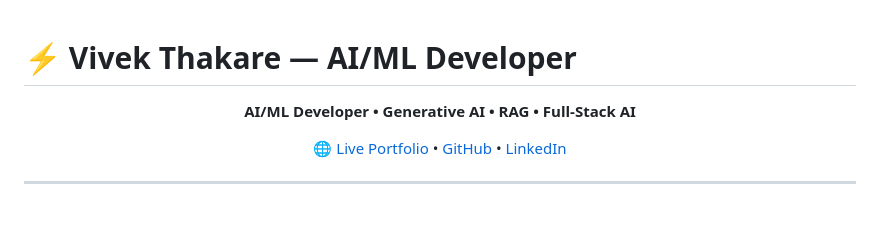
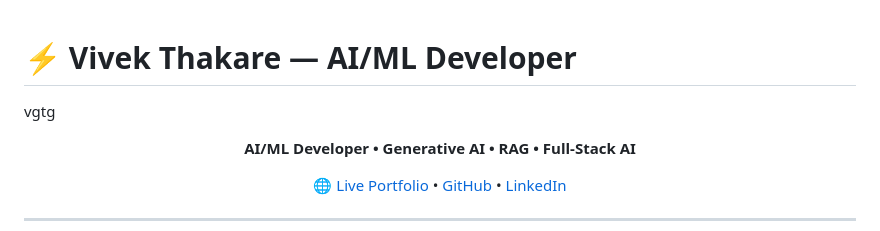
Before and after one commit to Vivek-41-Thakare/vivek-ai-portfolio, a Markdown page: README.md, the part around the change. Drawn GitHub-style; blank space fills up the shorter version.

Commit message:
Update README.md with new content
Removed a line and added 'vgtg' to the beginning of the README.

```diff
--- a/README.md
+++ b/README.md
@@ -1,5 +1,5 @@
 # ⚡ Vivek Thakare — AI/ML Developer
-
+vgtg
 <p align="center">
   <b>AI/ML Developer • Generative AI • RAG • Full-Stack AI</b>
 </p>
```
